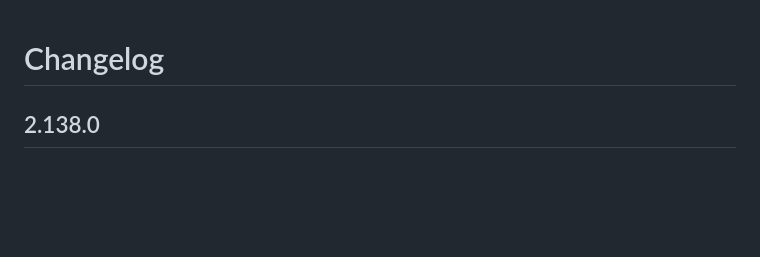
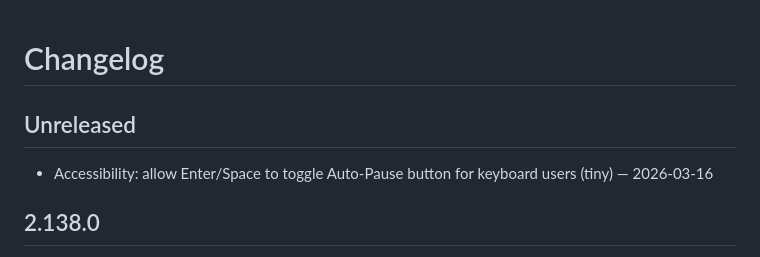
Before and after one commit to happydadto5/selfmade, a Markdown page: CHANGELOG.md, the part around the change. Rendered like a GitHub page; blank space fills up the shorter version.

Commit message:
Accessibility: keyboard activate Auto-Pause button (tiny)\n\nCo-authored-by: Copilot <223556219+Copilot@users.noreply.github.com>

```diff
--- a/CHANGELOG.md
+++ b/CHANGELOG.md
@@ -1,4 +1,8 @@
 # Changelog
+
+## Unreleased
+
+- Accessibility: allow Enter/Space to toggle Auto-Pause button for keyboard users (tiny) — 2026-03-16
 
 ## 2.138.0
 - UI: improve Wave HUD visibility — increased contrast and font size for the Wave counter (tiny) — 2026-03-16
```
